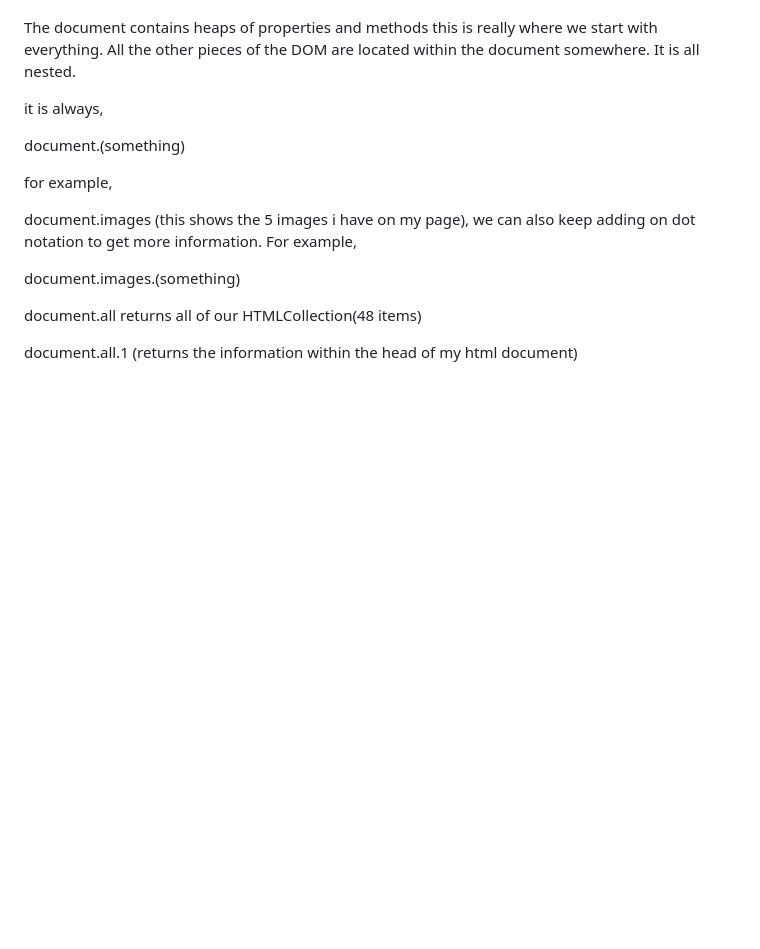
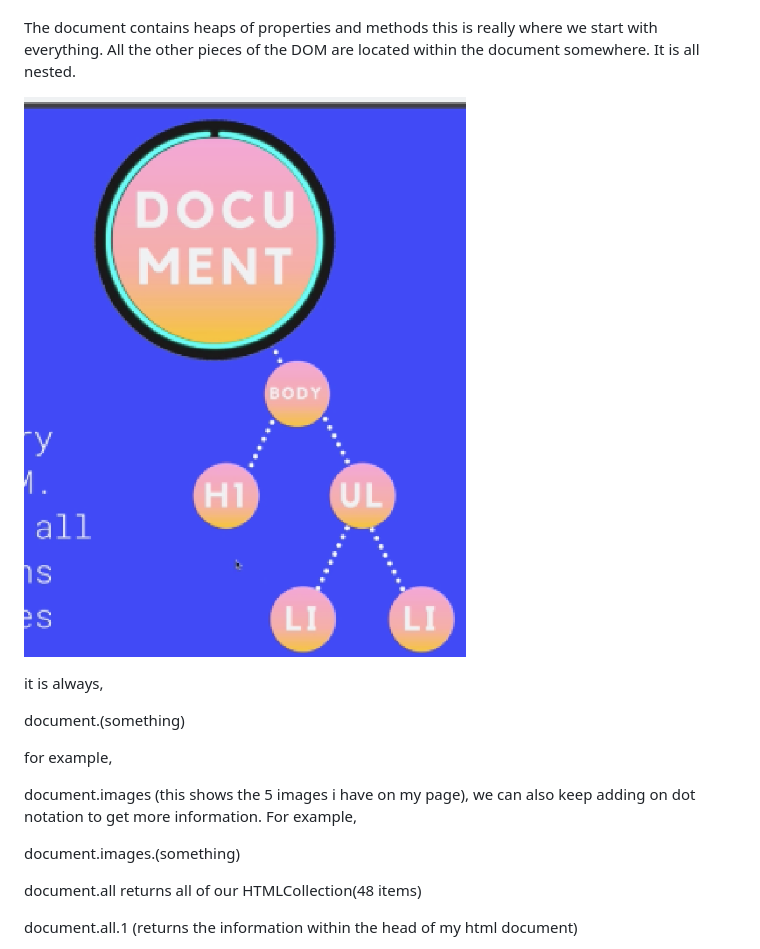
Before and after one commit to robbie10001/javascriptbootcamppart2, a Markdown page: section13_JS_in_the_browser_DOM_Manipulation.md, the part around the change printed below. GitHub-like rendering; blank space fills up the shorter version.

```diff
--- a/section13_JS_in_the_browser_DOM_Manipulation.md
+++ b/section13_JS_in_the_browser_DOM_Manipulation.md
@@ -108,6 +108,8 @@ Which when we work with the DOM is called document.
 document is an object that we have in every browser window that we open.
 
 The document contains heaps of properties and methods this is really where we start with everything. All the other pieces of the DOM are located within the document somewhere. It is all nested.
+
+![image](images/domtree.png)
 
 it is always,
 
```
Also changed, not shown: other parts of section13_JS_in_the_browser_DOM_Manipulation.md (+1 -1 lines), images/domtree.png (renamed from images/section13_DOMTREE.png).
